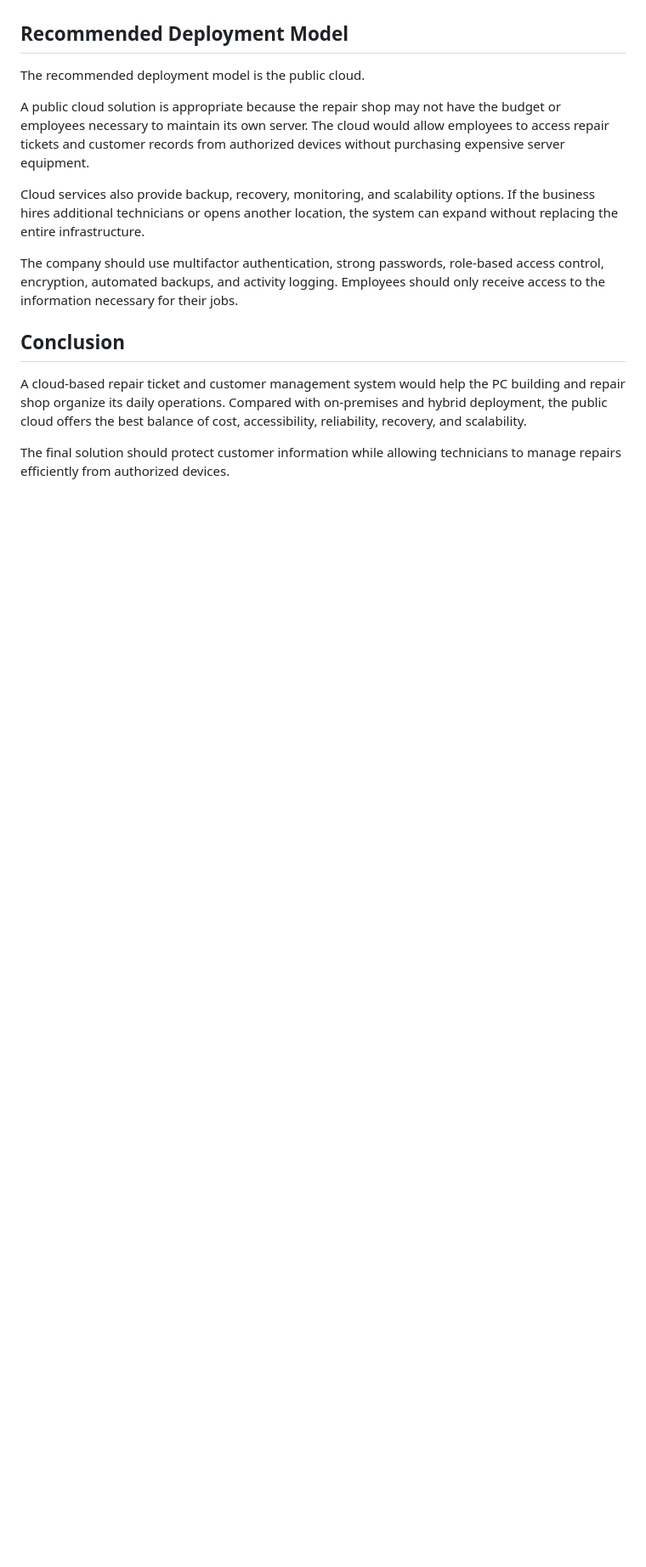
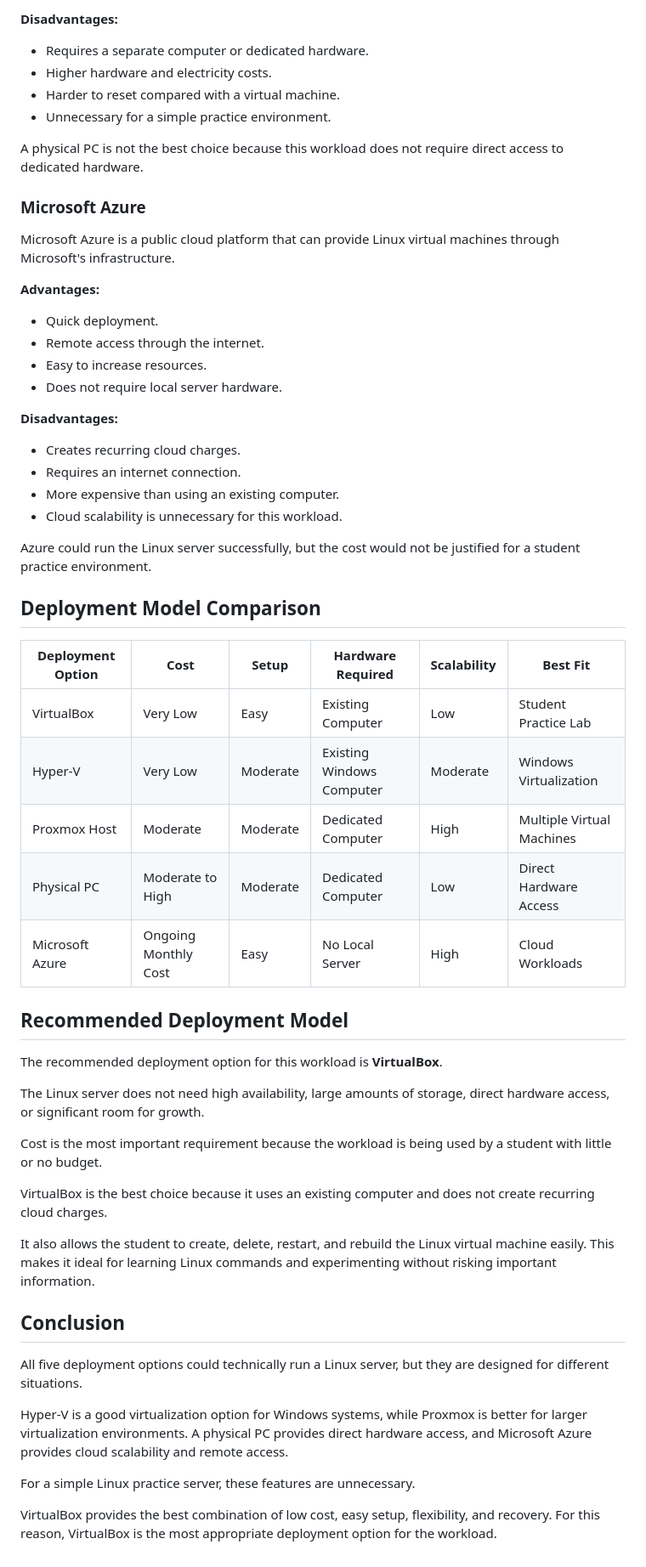
Before and after one commit to RoyCreator/cit386-roy-diaz, a Markdown page: module01/README.md, the part around one of its changes. Shown at 85% size. GitHub-like rendering; blank space fills up the shorter version.

```diff
--- a/module01/README.md
+++ b/module01/README.md
@@ -102,16 +123,60 @@ A hybrid deployment combines local technology with public cloud services. For ex
+**Disadvantages:**
+
+- Requires a separate computer or dedicated hardware.
+- Higher hardware and electricity costs.
+- Harder to reset compared with a virtual machine.
+- Unnecessary for a simple practice environment.
+
+A physical PC is not the best choice because this workload does not require direct access to dedicated hardware.
+
+### Microsoft Azure
+
+Microsoft Azure is a public cloud platform that can provide Linux virtual machines through Microsoft's infrastructure.
+
+**Advantages:**
+
+- Quick deployment.
+- Remote access through the internet.
+- Easy to increase resources.
+- Does not require local server hardware.
+
+**Disadvantages:**
+
+- Creates recurring cloud charges.
+- Requires an internet connection.
+- More expensive than using an existing computer.
+- Cloud scalability is unnecessary for this workload.
+
+Azure could run the Linux server successfully, but the cost would not be justified for a student practice environment.
+
+## Deployment Model Comparison
+
+| Deployment Option | Cost | Setup | Hardware Required | Scalability | Best Fit |
+|---|---|---|---|---|---|
+| VirtualBox | Very Low | Easy | Existing Computer | Low | Student Practice Lab |
+| Hyper-V | Very Low | Moderate | Existing Windows Computer | Moderate | Windows Virtualization |
+| Proxmox Host | Moderate | Moderate | Dedicated Computer | High | Multiple Virtual Machines |
+| Physical PC | Moderate to High | Moderate | Dedicated Computer | Low | Direct Hardware Access |
+| Microsoft Azure | Ongoing Monthly Cost | Easy | No Local Server | High | Cloud Workloads |
 
 ## Recommended Deployment Model
 
-The recommended deployment model is the public cloud.
+The recommended deployment option for this workload is **VirtualBox**.
 
-A public cloud solution is appropriate because the repair shop may not have the budget or employees necessary to maintain its own server. The cloud would allow employees to access repair tickets and customer records from authorized devices without purchasing expensive server equipment.
+The Linux server does not need high availability, large amounts of storage, direct hardware access, or significant room for growth.
 
-Cloud services also provide backup, recovery, monitoring, and scalability options. If the business hires additional technicians or opens another location, the system can expand without replacing the entire infrastructure.
+Cost is the most important requirement because the workload is being used by a student with little or no budget.
 
-The company should use multifactor authentication, strong passwords, role-based access control, encryption, automated backups, and activity logging. Employees should only receive access to the information necessary for their jobs.
+VirtualBox is the best choice because it uses an existing computer and does not create recurring cloud charges.
+
+It also allows the student to create, delete, restart, and rebuild the Linux virtual machine easily. This makes it ideal for learning Linux commands and experimenting without risking important information.
 
 ## Conclusion
 
-A cloud-based repair ticket and customer management system would help the PC building and repair shop organize its daily operations. Compared with on-premises and hybrid deployment, the public cloud offers the best balance of cost, accessibility, reliability, recovery, and scalability.
+All five deployment options could technically run a Linux server, but they are designed for different situations.
 
-The final solution should protect customer information while allowing technicians to manage repairs efficiently from authorized devices.
+Hyper-V is a good virtualization option for Windows systems, while Proxmox is better for larger virtualization environments. A physical PC provides direct hardware access, and Microsoft Azure provides cloud scalability and remote access.
+
+For a simple Linux practice server, these features are unnecessary.
+
+VirtualBox provides the best combination of low cost, easy setup, flexibility, and recovery. For this reason, VirtualBox is the most appropriate deployment option for the workload.
```
Also changed, not shown: other parts of module01/README.md (+54 -33 lines).
